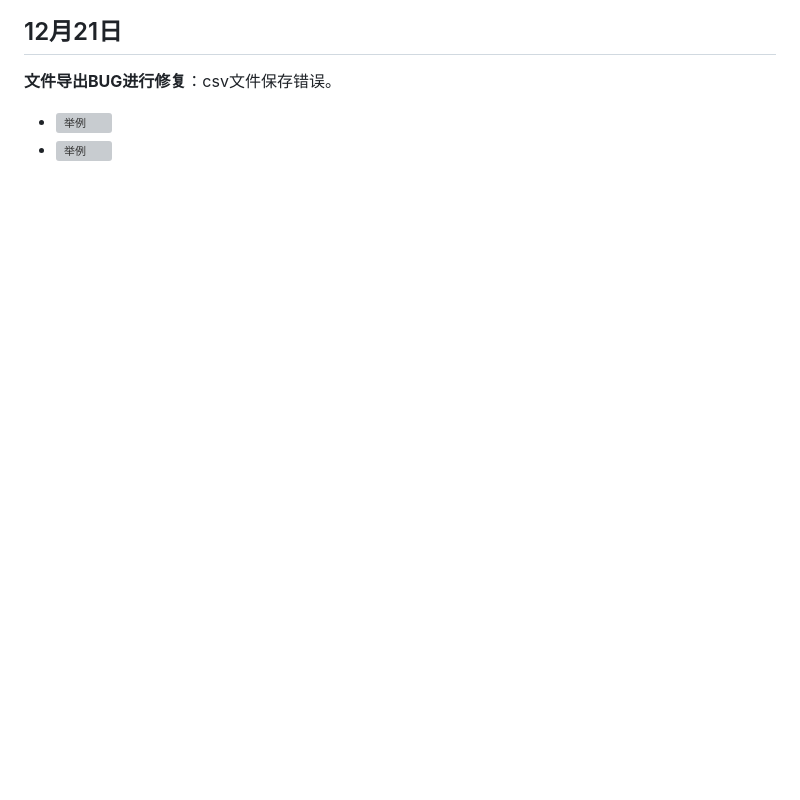
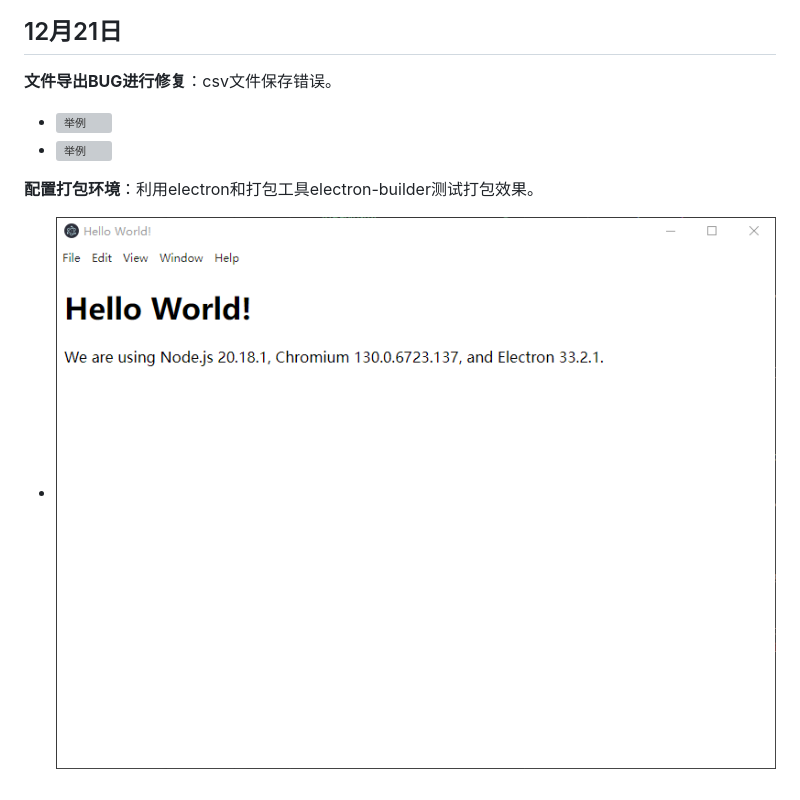
Before and after one commit to 2605323669/Vscode-Line, a Markdown page: README.md, the part around the change. Drawn GitHub-style; pictures changed too: code_line/img/配置环境.png (added); blank space fills up the shorter version; grey boxes are pictures that could not be loaded.

Commit message:
配置打包环境

```diff
--- a/README.md
+++ b/README.md
@@ -400,3 +400,6 @@
 **文件导出BUG进行修复**：csv文件保存错误。
 - ![举例](code_line/img/文件信息错误.png)
 - ![举例](code_line/img/文件信息正确.png)
+
+**配置打包环境**：利用electron和打包工具electron-builder测试打包效果。
+- ![举例](code_line/img/配置环境.png)
```
Also changed, not shown: 5 other files.
